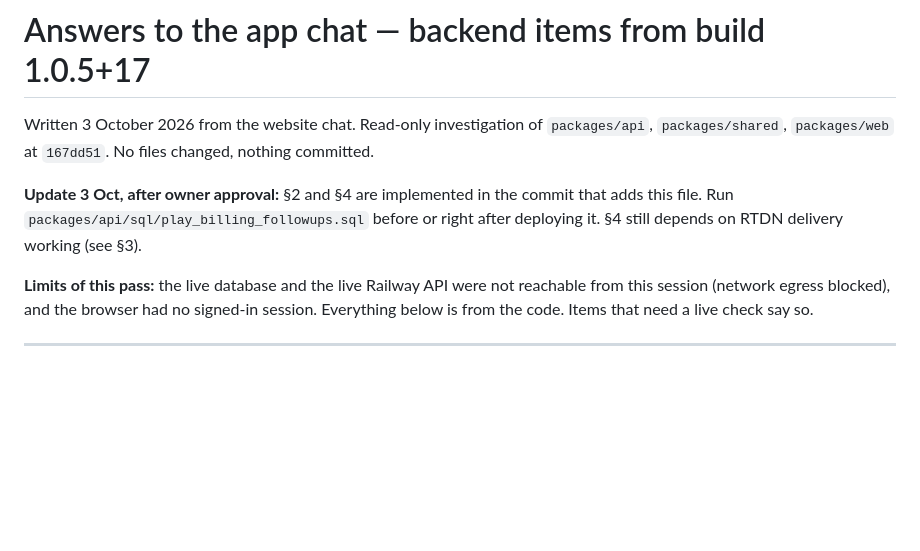
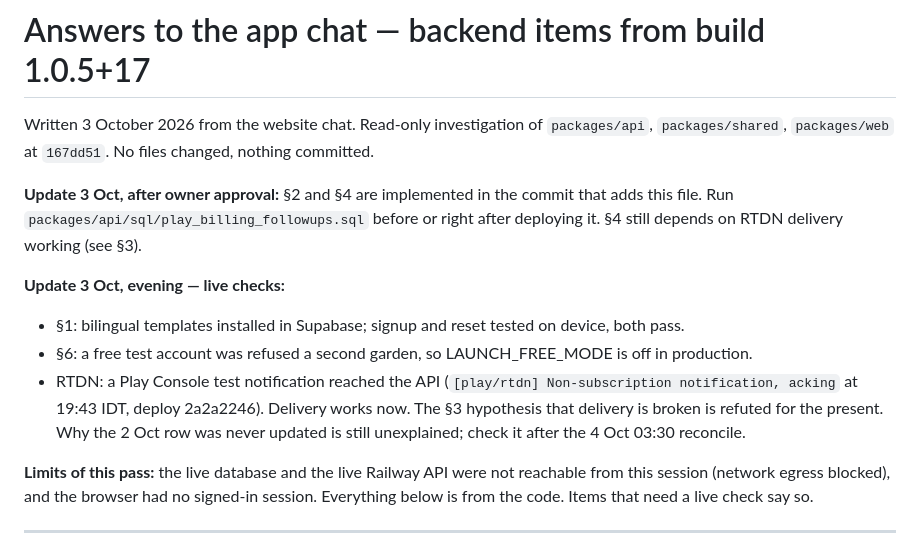
Before and after one commit to harelzilberman/gina-haya, a Markdown page: investigations/APP_BUILD17_BACKEND_ANSWERS.md, the part around the change. Rendered like a GitHub page; blank space fills up the shorter version.

Commit message:
Record live checks: auth emails, LAUNCH_FREE_MODE off, RTDN delivery working
Co-Authored-By: Claude Opus 5.5 <noreply@anthropic.com>
Claude-Session: https://claude.ai/code/session_01TSLiLKatz2xwKMc6qADwbk

```diff
--- a/investigations/APP_BUILD17_BACKEND_ANSWERS.md
+++ b/investigations/APP_BUILD17_BACKEND_ANSWERS.md
@@ -3,6 +3,11 @@
 Written 3 October 2026 from the website chat. Read-only investigation of `packages/api`, `packages/shared`, `packages/web` at `167dd51`. No files changed, nothing committed.
 
 **Update 3 Oct, after owner approval:** §2 and §4 are implemented in the commit that adds this file. Run `packages/api/sql/play_billing_followups.sql` before or right after deploying it. §4 still depends on RTDN delivery working (see §3).
+
+**Update 3 Oct, evening — live checks:**
+- §1: bilingual templates installed in Supabase; signup and reset tested on device, both pass.
+- §6: a free test account was refused a second garden, so LAUNCH_FREE_MODE is off in production.
+- RTDN: a Play Console test notification reached the API (`[play/rtdn] Non-subscription notification, acking` at 19:43 IDT, deploy 2a2a2246). Delivery works now. The §3 hypothesis that delivery is broken is refuted for the present. Why the 2 Oct row was never updated is still unexplained; check it after the 4 Oct 03:30 reconcile.
 
 **Limits of this pass:** the live database and the live Railway API were not reachable from this session (network egress blocked), and the browser had no signed-in session. Everything below is from the code. Items that need a live check say so.
 
```
